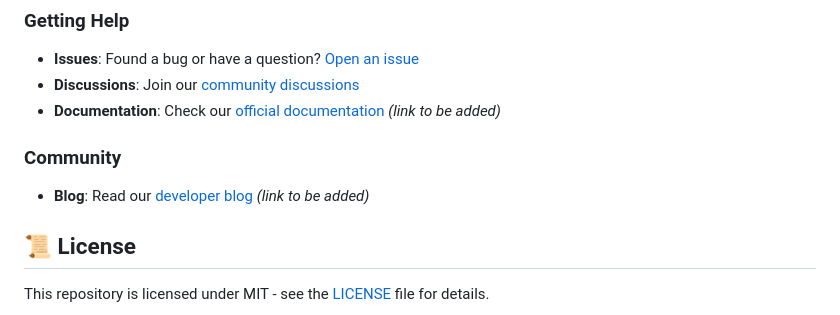
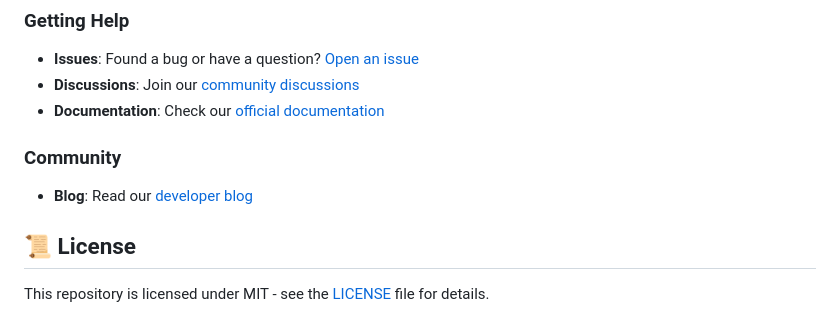
Before and after one commit to jfrog/DevRel, a Markdown page: README.md, the part around the change. GitHub-like rendering.

Commit message:
remove placeholders

```diff
--- a/README.md
+++ b/README.md
@@ -146,11 +146,11 @@ For detailed contribution guidelines, please see [CONTRIBUTING.md](./CONTRIBUTIN
 
 - **Issues**: Found a bug or have a question? [Open an issue](../../issues)
 - **Discussions**: Join our [community discussions](../../discussions)
-- **Documentation**: Check our [official documentation](#) *(link to be added)*
+- **Documentation**: Check our [official documentation](https://jfrog.com/help/r/jfrog-artifactory-documentation)
 
 ### Community
 
-- **Blog**: Read our [developer blog](https://jfrog.com/community/) *(link to be added)*
+- **Blog**: Read our [developer blog](https://jfrog.com/community/)
 
 ## 📜 License
 
```
